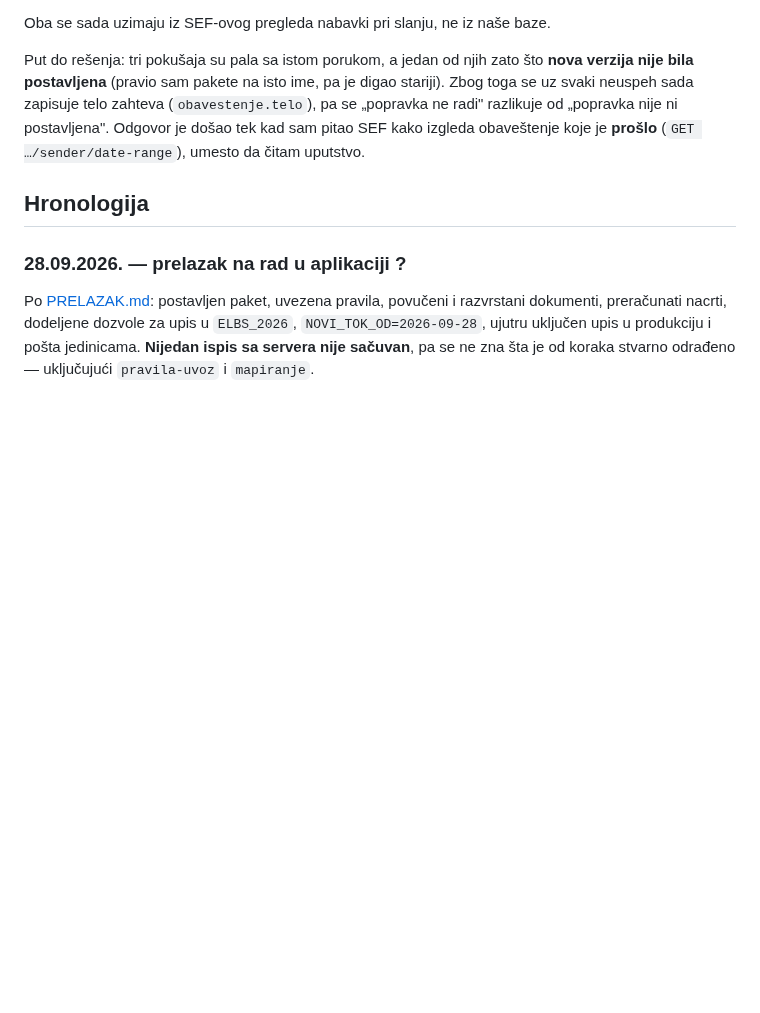
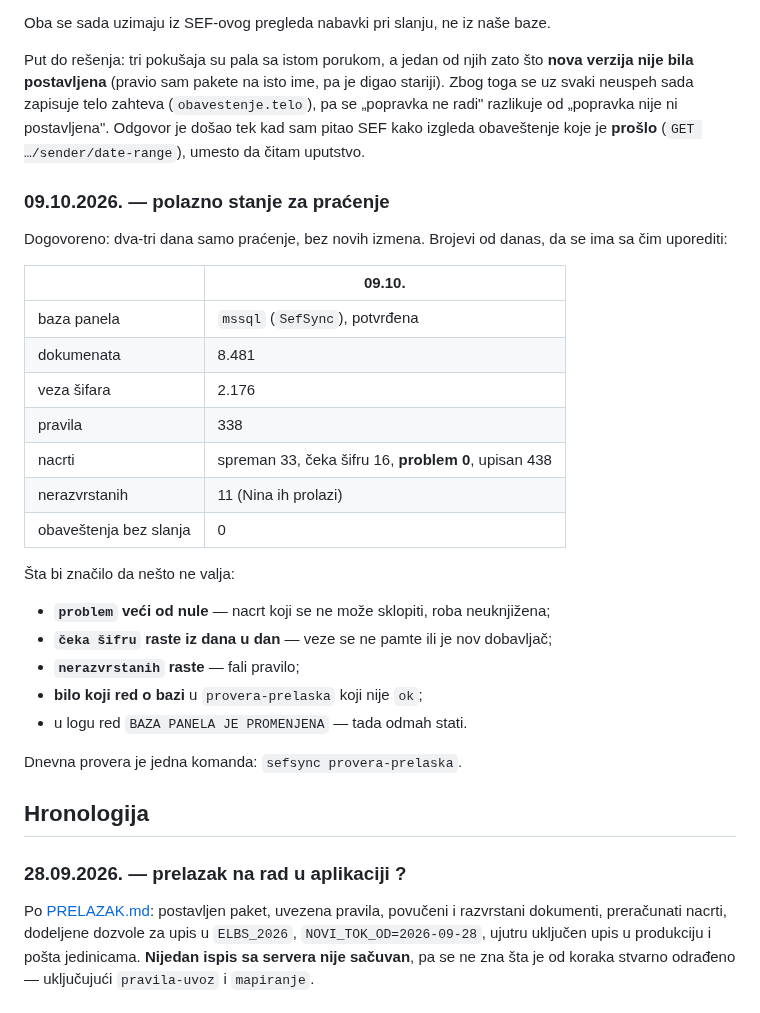
Before and after one commit to soskic12/elbraco-sef, a Markdown page: docs/DNEVNIK-SERVERA.md, the part around the change. Drawn GitHub-style; blank space fills up the shorter version.

Commit message:
Dnevnik: polazno stanje za pracenje
Co-Authored-By: Claude Opus 5 (1M context) <noreply@anthropic.com>

```diff
--- a/docs/DNEVNIK-SERVERA.md
+++ b/docs/DNEVNIK-SERVERA.md
@@ -161,6 +161,31 @@ digao stariji). Zbog toga se uz svaki neuspeh sada zapisuje telo zahteva
 postavljena". Odgovor je došao tek kad sam pitao SEF kako izgleda obaveštenje
 koje je **prošlo** (`GET …/sender/date-range`), umesto da čitam uputstvo.
 
+### 09.10.2026. — polazno stanje za praćenje
+
+Dogovoreno: dva-tri dana samo praćenje, bez novih izmena. Brojevi od danas, da
+se ima sa čim uporediti:
+
+| | 09.10. |
+|---|---|
+| baza panela | `mssql` (`SefSync`), potvrđena |
+| dokumenata | 8.481 |
+| veza šifara | 2.176 |
+| pravila | 338 |
+| nacrti | spreman 33, čeka šifru 16, **problem 0**, upisan 438 |
+| nerazvrstanih | 11 (Nina ih prolazi) |
+| obaveštenja bez slanja | 0 |
+
+Šta bi značilo da nešto ne valja:
+
+* **`problem` veći od nule** — nacrt koji se ne može sklopiti, roba neuknjižena;
+* **`čeka šifru` raste iz dana u dan** — veze se ne pamte ili je nov dobavljač;
+* **`nerazvrstanih` raste** — fali pravilo;
+* **bilo koji red o bazi** u `provera-prelaska` koji nije `ok`;
+* u logu red `BAZA PANELA JE PROMENJENA` — tada odmah stati.
+
+Dnevna provera je jedna komanda: `sefsync provera-prelaska`.
+
 ## Hronologija
 
 ### 28.09.2026. — prelazak na rad u aplikaciji ?
```
